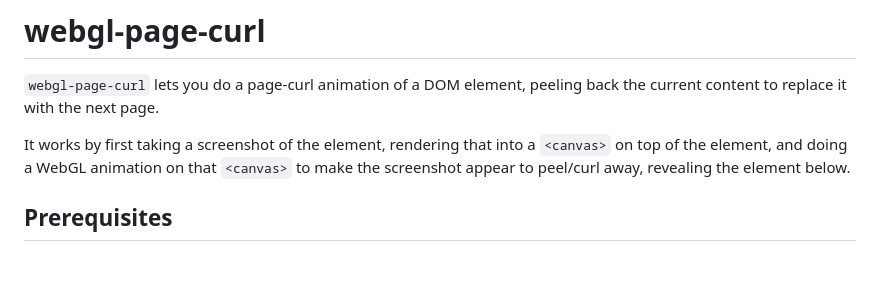
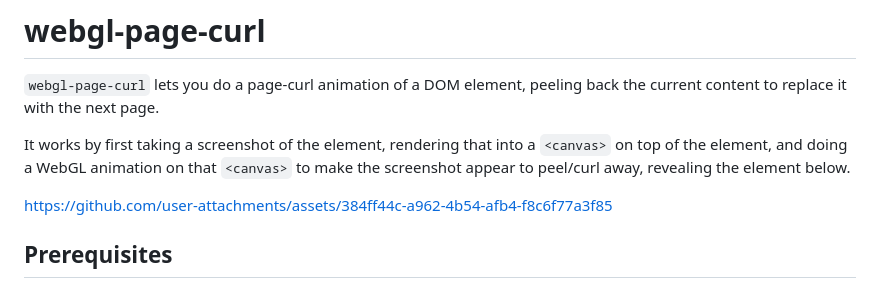
Before and after one commit to dfabulich/webgl-page-curl, a Markdown page: README.md, the part around the change. Rendered like a GitHub page; blank space fills up the shorter version.

Commit message:
include screencast

```diff
--- a/README.md
+++ b/README.md
@@ -3,6 +3,8 @@
 `webgl-page-curl` lets you do a page-curl animation of a DOM element, peeling back the current content to replace it with the next page.
 
 It works by first taking a screenshot of the element, rendering that into a `<canvas>` on top of the element, and doing a WebGL animation on that `<canvas>` to make the screenshot appear to peel/curl away, revealing the element below.
+
+https://github.com/user-attachments/assets/384ff44c-a962-4b54-afb4-f8c6f77a3f85
 
 ## Prerequisites
 
```
